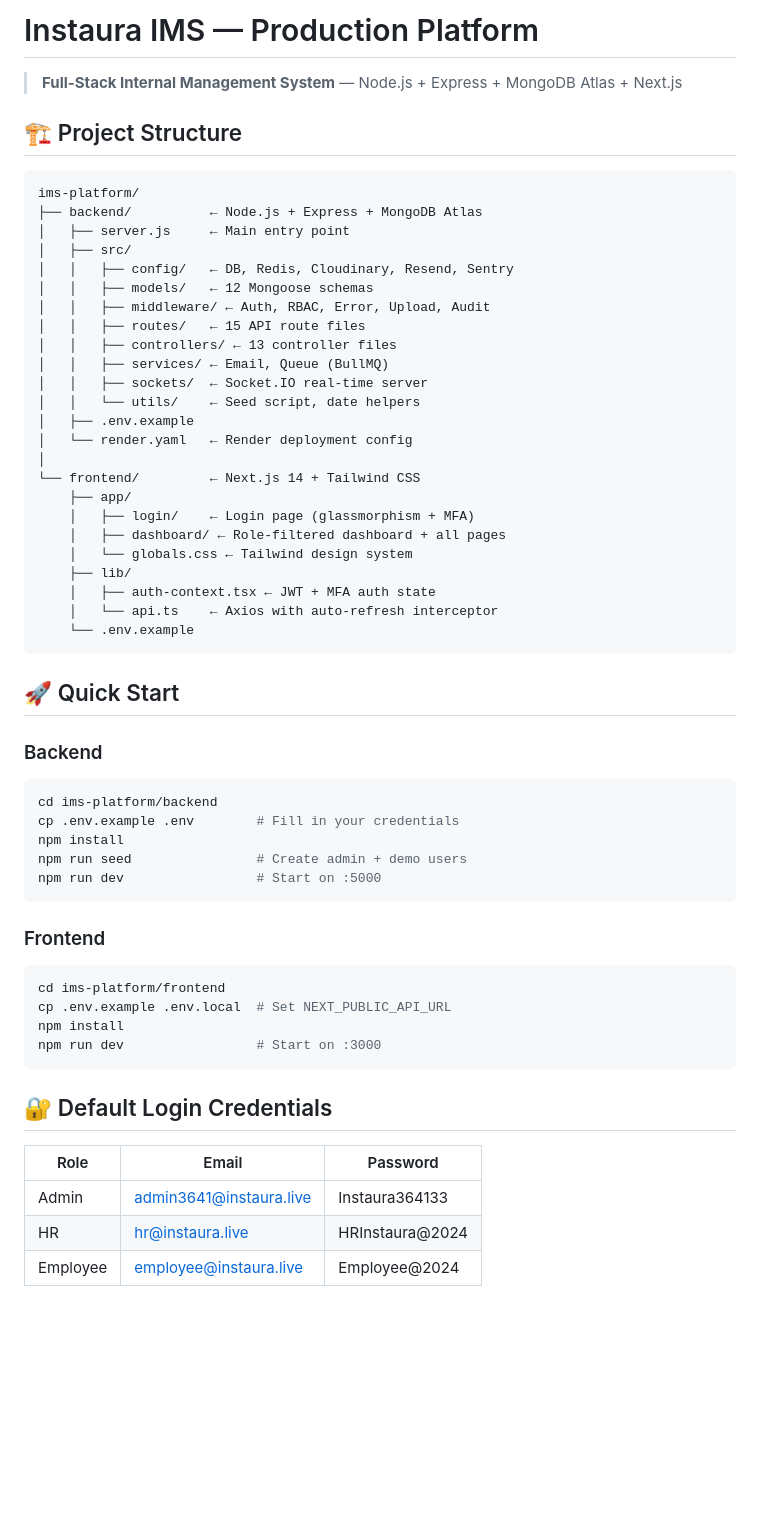
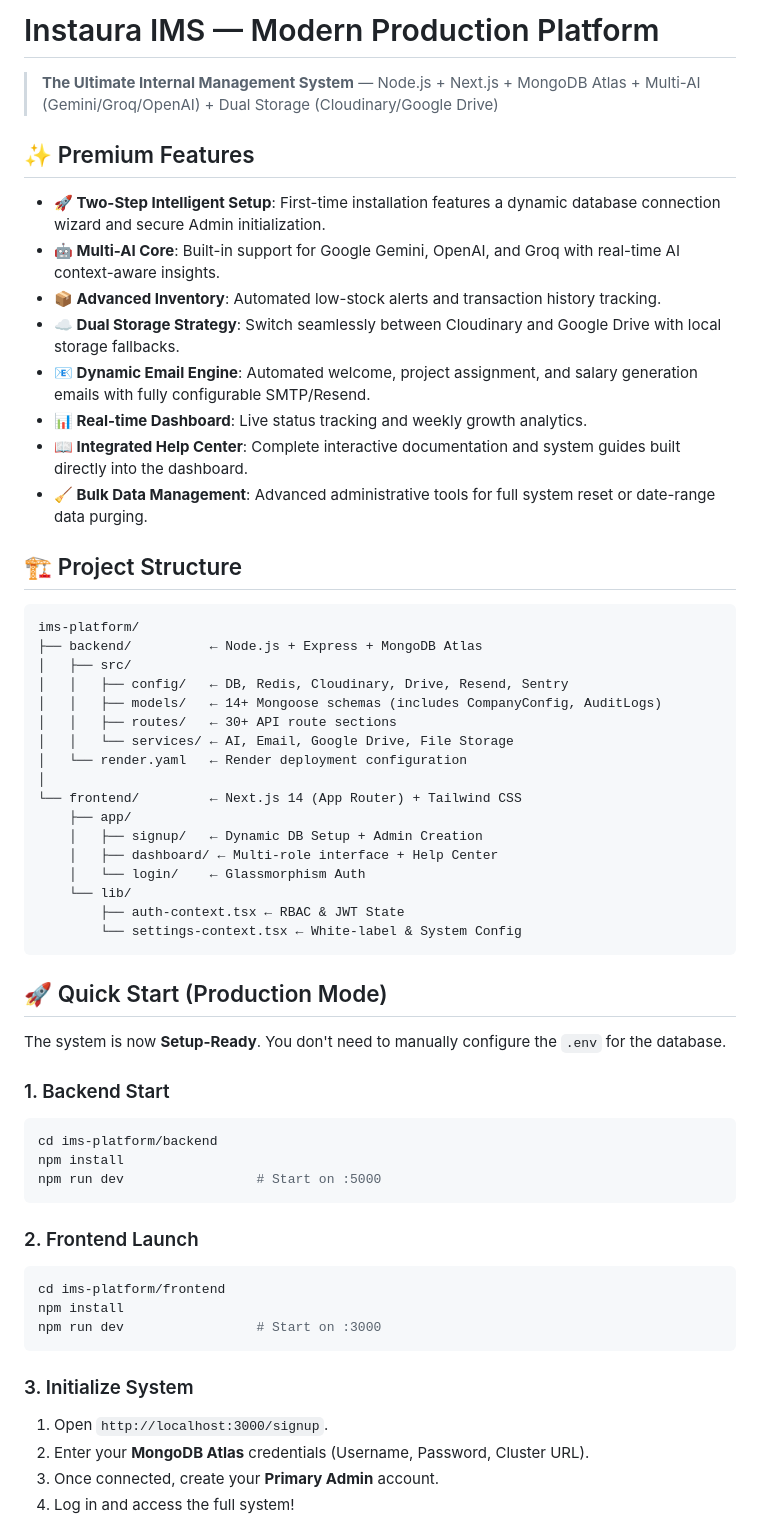
Before and after one commit to Prince364133/IMS-SYSTEM, a Markdown page: ims-platform/README.md, the part around one of its changes. Rendered like a GitHub page; blank space fills up the shorter version.

Commit message:
docs: update README with setup flow and premium features

````diff
--- a/ims-platform/README.md
+++ b/ims-platform/README.md
@@ -1,59 +1,61 @@
-# Instaura IMS — Production Platform
+# Instaura IMS — Modern Production Platform
 
-> **Full-Stack Internal Management System** — Node.js + Express + MongoDB Atlas + Next.js
+> **The Ultimate Internal Management System** — Node.js + Next.js + MongoDB Atlas + Multi-AI (Gemini/Groq/OpenAI) + Dual Storage (Cloudinary/Google Drive)
+
+## ✨ Premium Features
+
+- **🚀 Two-Step Intelligent Setup**: First-time installation features a dynamic database connection wizard and secure Admin initialization.
+- **🤖 Multi-AI Core**: Built-in support for Google Gemini, OpenAI, and Groq with real-time AI context-aware insights.
+- **📦 Advanced Inventory**: Automated low-stock alerts and transaction history tracking.
+- **☁️ Dual Storage Strategy**: Switch seamlessly between Cloudinary and Google Drive with local storage fallbacks.
+- **📧 Dynamic Email Engine**: Automated welcome, project assignment, and salary generation emails with fully configurable SMTP/Resend.
+- **📊 Real-time Dashboard**: Live status tracking and weekly growth analytics.
+- **📖 Integrated Help Center**: Complete interactive documentation and system guides built directly into the dashboard.
+- **🧹 Bulk Data Management**: Advanced administrative tools for full system reset or date-range data purging.
 
 ## 🏗️ Project Structure
 
 ```
 ims-platform/
 ├── backend/          ← Node.js + Express + MongoDB Atlas
-│   ├── server.js     ← Main entry point
 │   ├── src/
-│   │   ├── config/   ← DB, Redis, Cloudinary, Resend, Sentry
-│   │   ├── models/   ← 12 Mongoose schemas
-│   │   ├── middleware/ ← Auth, RBAC, Error, Upload, Audit
-│   │   ├── routes/   ← 15 API route files
-│   │   ├── controllers/ ← 13 controller files
-│   │   ├── services/ ← Email, Queue (BullMQ)
-│   │   ├── sockets/  ← Socket.IO real-time server
-│   │   └── utils/    ← Seed script, date helpers
-│   ├── .env.example
-│   └── render.yaml   ← Render deployment config
+│   │   ├── config/   ← DB, Redis, Cloudinary, Drive, Resend, Sentry
+│   │   ├── models/   ← 14+ Mongoose schemas (includes CompanyConfig, AuditLogs)
+│   │   ├── routes/   ← 30+ API route sections
+│   │   └── services/ ← AI, Email, Google Drive, File Storage
+│   └── render.yaml   ← Render deployment configuration
 │
-└── frontend/         ← Next.js 14 + Tailwind CSS
+└── frontend/         ← Next.js 14 (App Router) + Tailwind CSS
     ├── app/
-    │   ├── login/    ← Login page (glassmorphism + MFA)
-    │   ├── dashboard/ ← Role-filtered dashboard + all pages
-    │   └── globals.css ← Tailwind design system
-    ├── lib/
-    │   ├── auth-context.tsx ← JWT + MFA auth state
-    │   └── api.ts    ← Axios with auto-refresh interceptor
-    └── .env.example
+    │   ├── signup/   ← Dynamic DB Setup + Admin Creation
+    │   ├── dashboard/ ← Multi-role interface + Help Center
+    │   └── login/    ← Glassmorphism Auth
+    └── lib/
+        ├── auth-context.tsx ← RBAC & JWT State
+        └── settings-context.tsx ← White-label & System Config
 ```
 
-## 🚀 Quick Start
+## 🚀 Quick Start (Production Mode)
 
-### Backend
+The system is now **Setup-Ready**. You don't need to manually configure the `.env` for the database.
+
+### 1. Backend Start
 ```bash
 cd ims-platform/backend
-cp .env.example .env        # Fill in your credentials
 npm install
-npm run seed                # Create admin + demo users
 npm run dev                 # Start on :5000
 ```
 
-### Frontend
+### 2. Frontend Launch
 ```bash
 cd ims-platform/frontend
-cp .env.example .env.local  # Set NEXT_PUBLIC_API_URL
 npm install
 npm run dev                 # Start on :3000
 ```
 
-## 🔐 Default Login Credentials
-| Role | Email | Password |
-|------|-------|----------|
-| Admin | admin3641@instaura.live | Instaura364133 |
-| HR | hr@instaura.live | HRInstaura@2024 |
-| Employee | employee@instaura.live | Employee@2024 |
+### 3. Initialize System
+1. Open `http://localhost:3000/signup`.
+2. Enter your **MongoDB Atlas** credentials (Username, Password, Cluster URL).
+3. Once connected, create your **Primary Admin** account.
+4. Log in and access the full system!
 
````
Also changed, not shown: other parts of ims-platform/README.md (+10 -31 lines).
